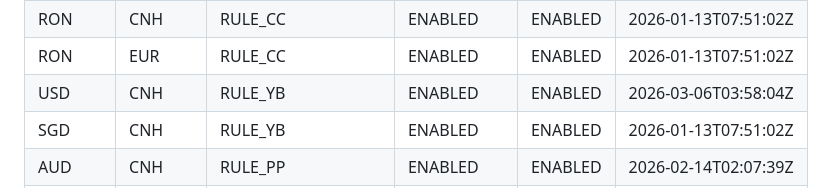
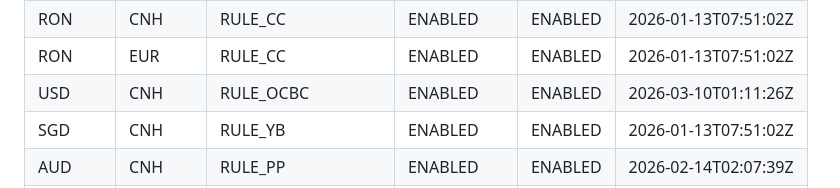
Before and after one commit to 13058199807zk-oss/paykka-control, a Markdown page: fx_rule_config.md, the part around one of its changes. GitHub-like rendering.

```diff
--- a/fx_rule_config.md
+++ b/fx_rule_config.md
@@ -41,7 +41,7 @@
 | PLN | USD | RULE_CC | ENABLED | ENABLED | 2026-01-13T07:51:02Z |
 | RON | CNH | RULE_CC | ENABLED | ENABLED | 2026-01-13T07:51:02Z |
 | RON | EUR | RULE_CC | ENABLED | ENABLED | 2026-01-13T07:51:02Z |
-| USD | CNH | RULE_YB | ENABLED | ENABLED | 2026-03-06T03:58:04Z |
+| USD | CNH | RULE_OCBC | ENABLED | ENABLED | 2026-03-10T01:11:26Z |
 | SGD | CNH | RULE_YB | ENABLED | ENABLED | 2026-01-13T07:51:02Z |
 | AUD | CNH | RULE_PP | ENABLED | ENABLED | 2026-02-14T02:07:39Z |
 | THB | USD | RULE_PP | ENABLED | ENABLED | 2026-01-13T07:51:02Z |
```
Also changed, not shown: other parts of fx_rule_config.md (+1 -1 lines).
